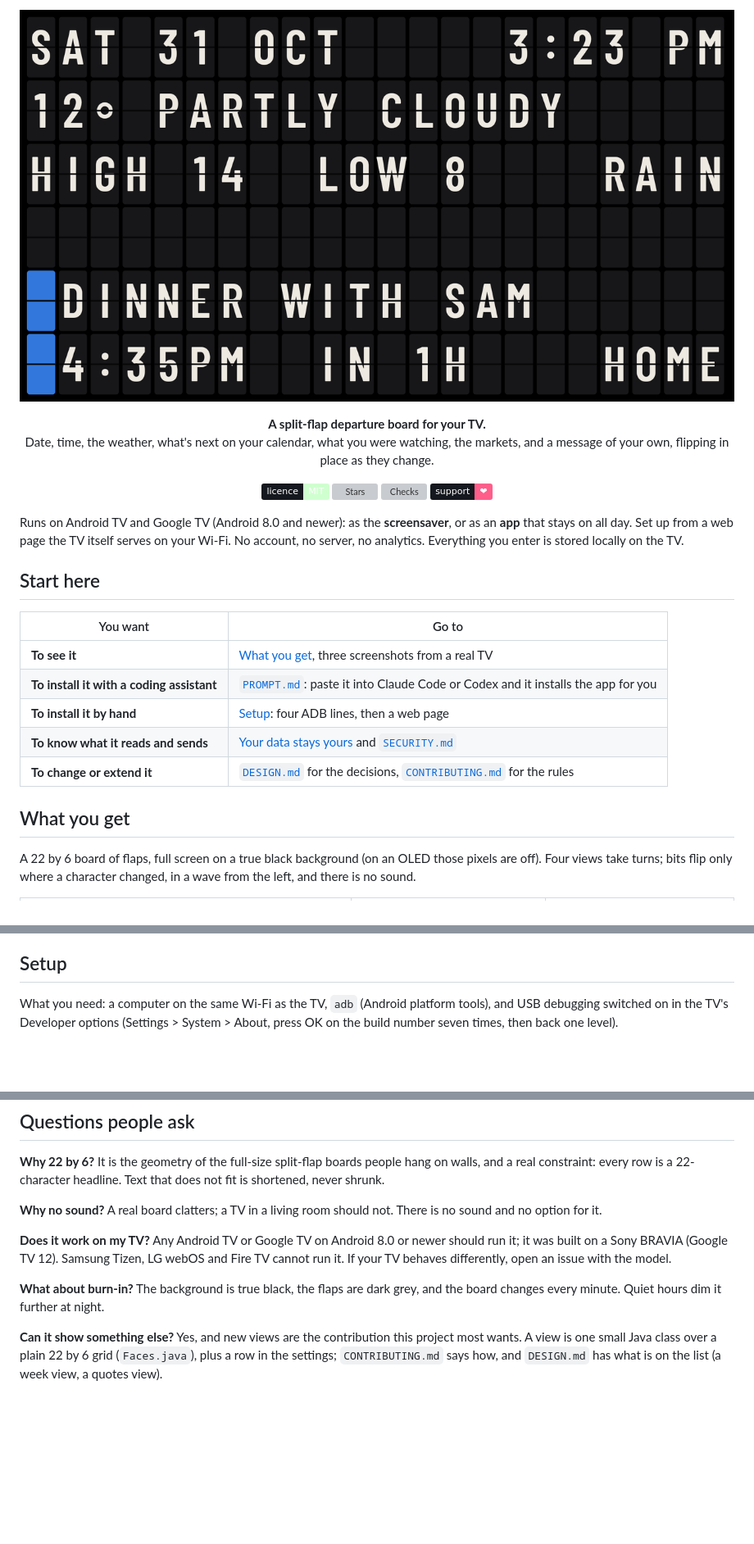
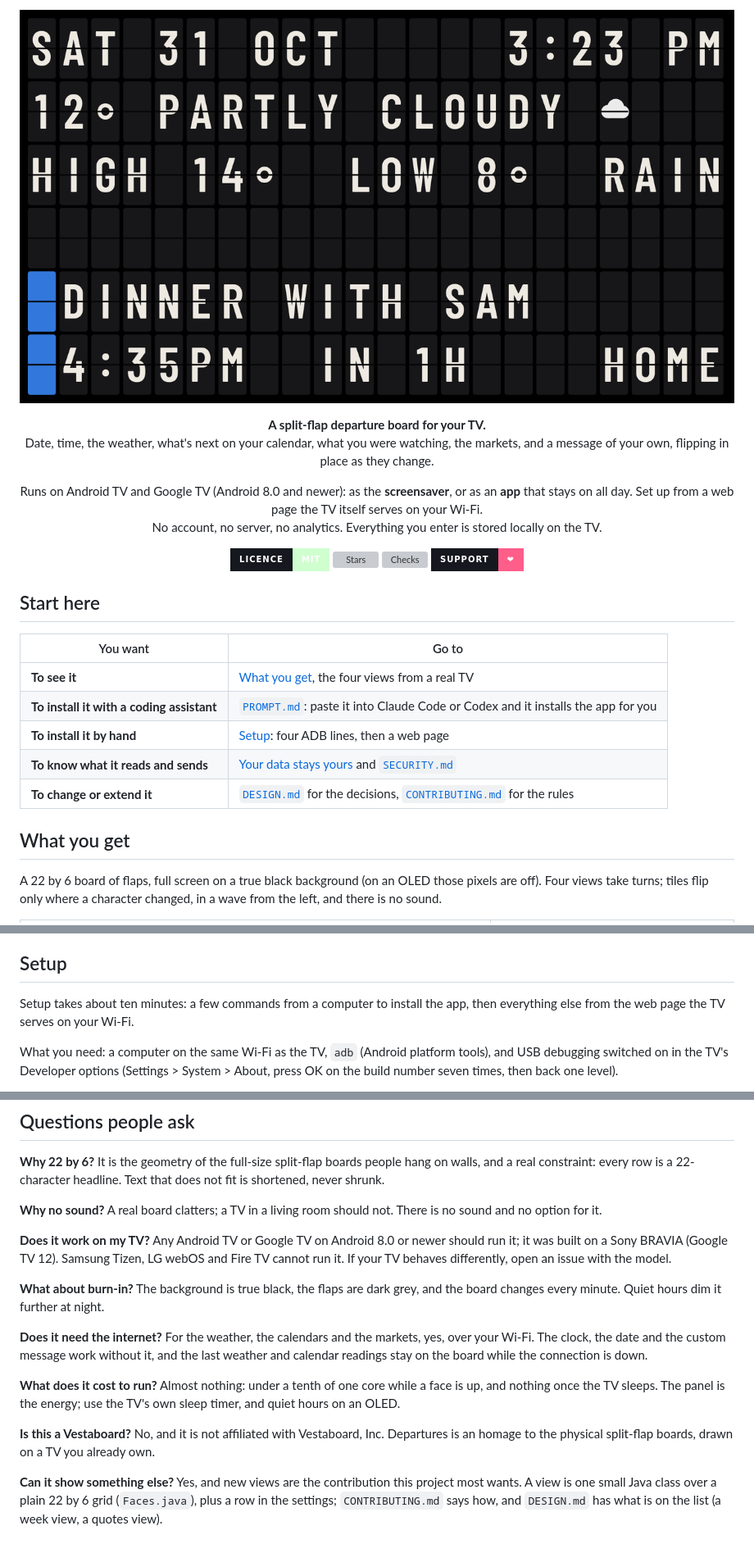
Before and after one commit to 0xdravyn/departures, a Markdown page: README.md, 3 parts joined by grey strips. Shown at 82% size. GitHub-like rendering; pictures changed too: docs/banner.png; badges without logos; blank space fills up the shorter version; grey boxes are pictures that could not be loaded.

```diff
--- a/README.md
+++ b/README.md
@@ -5,20 +5,20 @@
 <p align="center"><b>A split-flap departure board for your TV.</b><br>
 Date, time, the weather, what's next on your calendar, what you were watching, the markets, and a message of your own, flipping in place as they change.</p>
 
+<p align="center">Runs on Android TV and Google TV (Android 8.0 and newer): as the <b>screensaver</b>, or as an <b>app</b> that stays on all day. Set up from a web page the TV itself serves on your Wi-Fi.<br>No account, no server, no analytics. Everything you enter is stored locally on the TV.</p>
+
 <p align="center">
-  <a href="LICENSE"><img src="https://img.shields.io/badge/licence-MIT-cfffcf?style=flat&labelColor=15181e" alt="MIT licence"></a>
-  <a href="https://github.com/0xdravyn/departures/stargazers"><img src="https://img.shields.io/github/stars/0xdravyn/departures?style=flat&color=cfffcf&labelColor=15181e" alt="Stars"></a>
-  <a href="https://github.com/0xdravyn/departures/actions"><img src="https://img.shields.io/github/actions/workflow/status/0xdravyn/departures/checks.yml?style=flat&labelColor=15181e" alt="Checks"></a>
-  <a href="https://buymeacoffee.com/dravyn"><img src="https://img.shields.io/badge/support-%E2%9D%A4-ff5e8a?style=flat&labelColor=15181e" alt="Support: buy me a coffee"></a>
+  <a href="LICENSE"><img src="https://img.shields.io/badge/licence-MIT-cfffcf?style=for-the-badge&labelColor=15181e" alt="MIT licence"></a>
+  <a href="https://github.com/0xdravyn/departures/stargazers"><img src="https://img.shields.io/github/stars/0xdravyn/departures?style=for-the-badge&color=cfffcf&labelColor=15181e" alt="Stars"></a>
+  <a href="https://github.com/0xdravyn/departures/actions"><img src="https://img.shields.io/github/actions/workflow/status/0xdravyn/departures/checks.yml?style=for-the-badge&labelColor=15181e" alt="Checks"></a>
+  <a href="https://buymeacoffee.com/dravyn"><img src="https://img.shields.io/badge/support-%E2%9D%A4-ff5e8a?style=for-the-badge&labelColor=15181e" alt="Support: buy me a coffee"></a>
 </p>
-
-Runs on Android TV and Google TV (Android 8.0 and newer): as the **screensaver**, or as an **app** that stays on all day. Set up from a web page the TV itself serves on your Wi-Fi. No account, no server, no analytics. Everything you enter is stored locally on the TV.
 
 ## Start here
 
 | You want | Go to |
 |---|---|
-| **To see it** | [What you get](#what-you-get), three screenshots from a real TV |
+| **To see it** | [What you get](#what-you-get), the four views from a real TV |
 | **To install it with a coding assistant** | [`PROMPT.md`](PROMPT.md): paste it into Claude Code or Codex and it installs the app for you |
 | **To install it by hand** | [Setup](#setup): four ADB lines, then a web page |
 | **To know what it reads and sends** | [Your data stays yours](#your-data-stays-yours) and [`SECURITY.md`](SECURITY.md) |
@@ -26,5 +26,5 @@ Runs on Android TV and Google TV (Android 8.0 and newer): as the **screensaver**
 
 ## What you get
 
-A 22 by 6 board of flaps, full screen on a true black background (on an OLED those pixels are off). Four views take turns; bits flip only where a character changed, in a wave from the left, and there is no sound.
+A 22 by 6 board of flaps, full screen on a true black background (on an OLED those pixels are off). Four views take turns; tiles flip only where a character changed, in a wave from the left, and there is no sound.
 
@@ -58,6 +59,8 @@ Hold OK on the board (or press the remote's Menu button). The same settings as t
 
 ## Setup
 
+Setup takes about ten minutes: a few commands from a computer to install the app, then everything else from the web page the TV serves on your Wi-Fi.
+
 What you need: a computer on the same Wi-Fi as the TV, `adb` (Android platform tools), and USB debugging switched on in the TV's Developer options (Settings > System > About, press OK on the build number seven times, then back one level).
 
 1. **Install the APK.** Take `app-release.apk` from the latest [release](https://github.com/0xdravyn/departures/releases) or build it yourself (`./gradlew assembleRelease`, JDK 17 and the Android SDK), then:
@@ -103,6 +106,12 @@ Uninstalling removes the configuration with it. Nothing else on the TV was chang
 
 **What about burn-in?** The background is true black, the flaps are dark grey, and the board changes every minute. Quiet hours dim it further at night.
 
+**Does it need the internet?** For the weather, the calendars and the markets, yes, over your Wi-Fi. The clock, the date and the custom message work without it, and the last weather and calendar readings stay on the board while the connection is down.
+
+**What does it cost to run?** Almost nothing: under a tenth of one core while a face is up, and nothing once the TV sleeps. The panel is the energy; use the TV's own sleep timer, and quiet hours on an OLED.
+
+**Is this a Vestaboard?** No, and it is not affiliated with Vestaboard, Inc. Departures is an homage to the physical split-flap boards, drawn on a TV you already own.
+
 **Can it show something else?** Yes, and new views are the contribution this project most wants. A view is one small Java class over a plain 22 by 6 grid (`Faces.java`), plus a row in the settings; `CONTRIBUTING.md` says how, and `DESIGN.md` has what is on the list (a week view, a quotes view).
 
 ## The story
```
Also changed, not shown: other parts of README.md (+10 -9 lines), docs/face-keep-watching.png, docs/face-markets.png, docs/face-message.png (added), docs/face-now.png, 2 other files.
